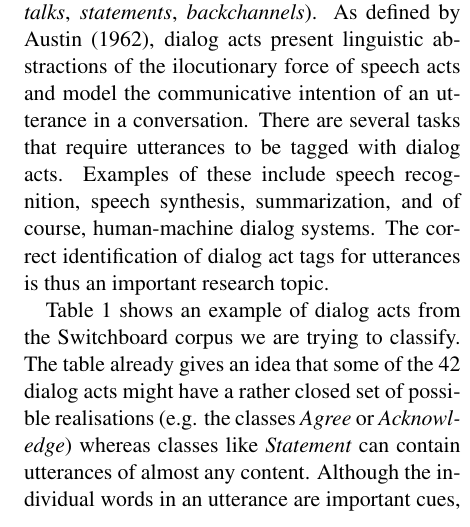
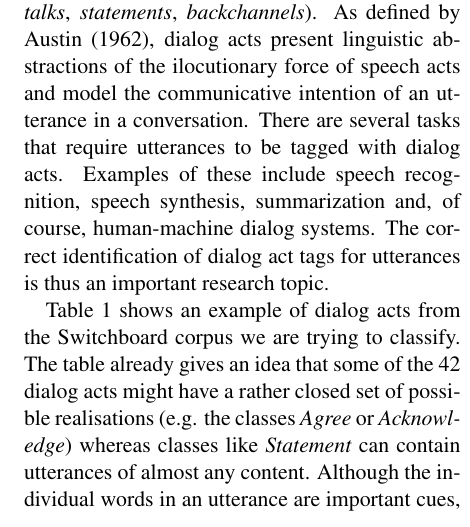
Before and after one commit to mrmutator/COP_Project, a LaTeX paper (report/report.tex, which reads report/introduction.tex): part of one column of page 1 of 8, cut so that both start at the same text. Compiled offline with pdfLaTeX.

Commit message:
Small change.

```diff
--- a/report/introduction.tex
+++ b/report/introduction.tex
@@ -12,7 +12,7 @@ Discourse structure analysis is fundamental for understanding spontaneous dialog
 An essential part of discourse structure analysis is the identification of dialog act classes (e.\ g.\ \emph{questions}, \emph{self-talks}, \emph{statements}, \emph{backchannels}).
 As defined by Austin \shortcite{john1962austin}, dialog acts present linguistic abstractions of the ilocutionary force of speech acts and model the communicative intention of an utterance in a conversation.
 There are several tasks that require utterances to be tagged with dialog acts.
-Examples of these include speech recognition, speech synthesis, summarization, and of course, human-machine dialog systems.
+Examples of these include speech recognition, speech synthesis, summarization and, of course, human-machine dialog systems.
 The correct identification of dialog act tags for utterances is thus an important research topic.
 
 
```
